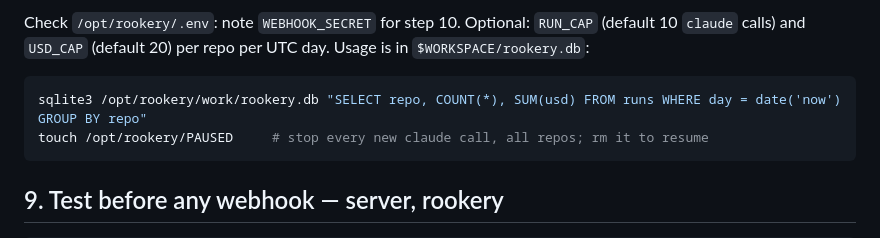
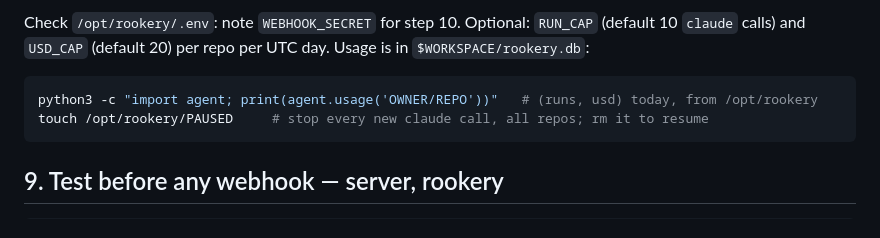
Before and after one commit to sa-es-ir/rookery, a Markdown page: DEPLOY.md, the part around the change. Drawn GitHub-style.

Commit message:
deploy.md: read usage with python3, the box has no sqlite3 CLI
Co-Authored-By: Claude Opus 5 <noreply@anthropic.com>
Claude-Session: https://claude.ai/code/session_01XxPM1TNjmP3hZx8XYpNz8R

````diff
--- a/DEPLOY.md
+++ b/DEPLOY.md
@@ -172,7 +172,7 @@ Check `/opt/rookery/.env`: note `WEBHOOK_SECRET` for step 10. Optional: `RUN_CAP
 `$WORKSPACE/rookery.db`:
 
 ```bash
-sqlite3 /opt/rookery/work/rookery.db "SELECT repo, COUNT(*), SUM(usd) FROM runs WHERE day = date('now') GROUP BY repo"
+python3 -c "import agent; print(agent.usage('OWNER/REPO'))"   # (runs, usd) today, from /opt/rookery
 touch /opt/rookery/PAUSED     # stop every new claude call, all repos; rm it to resume
 ```
 
````
